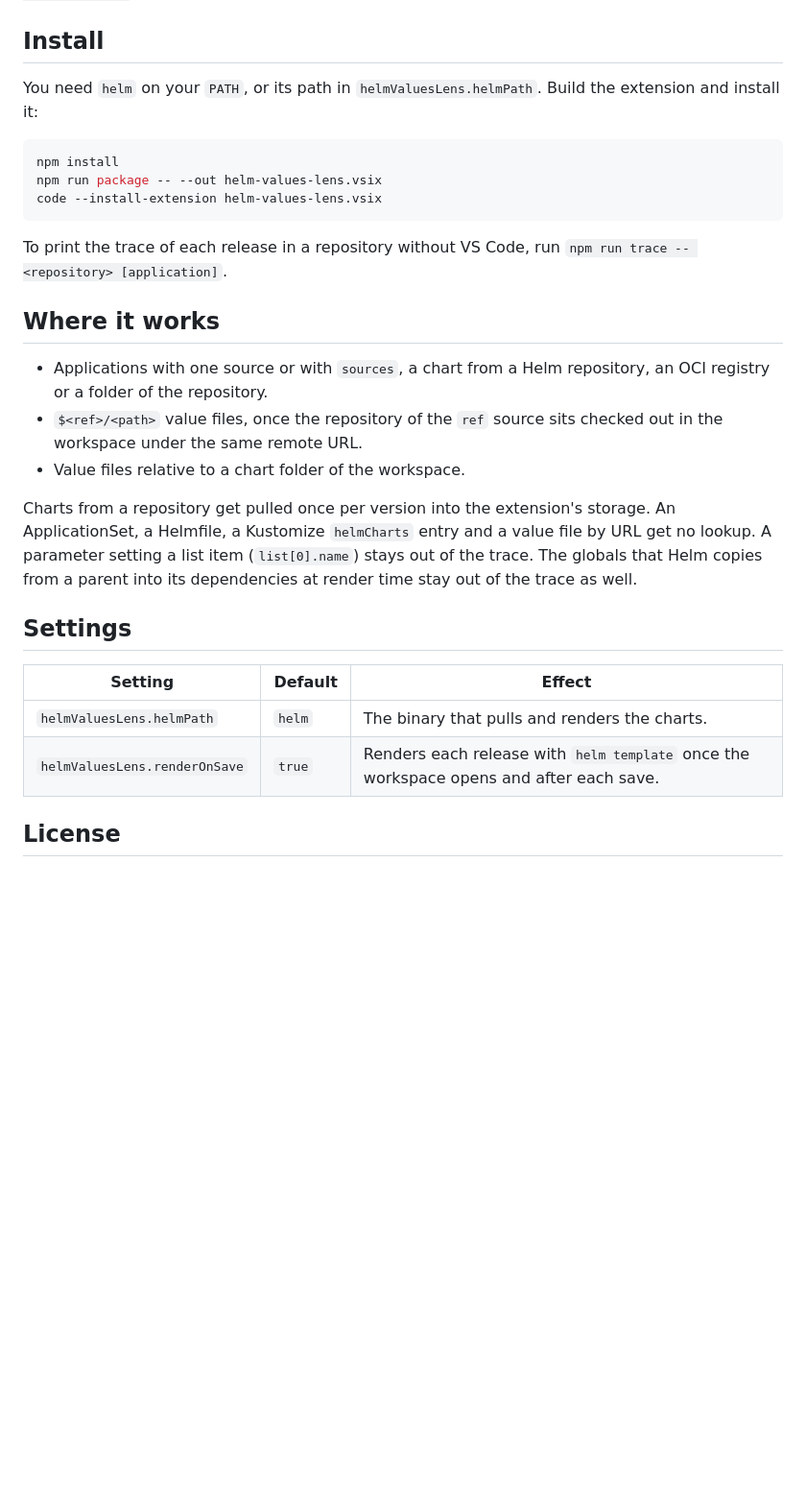
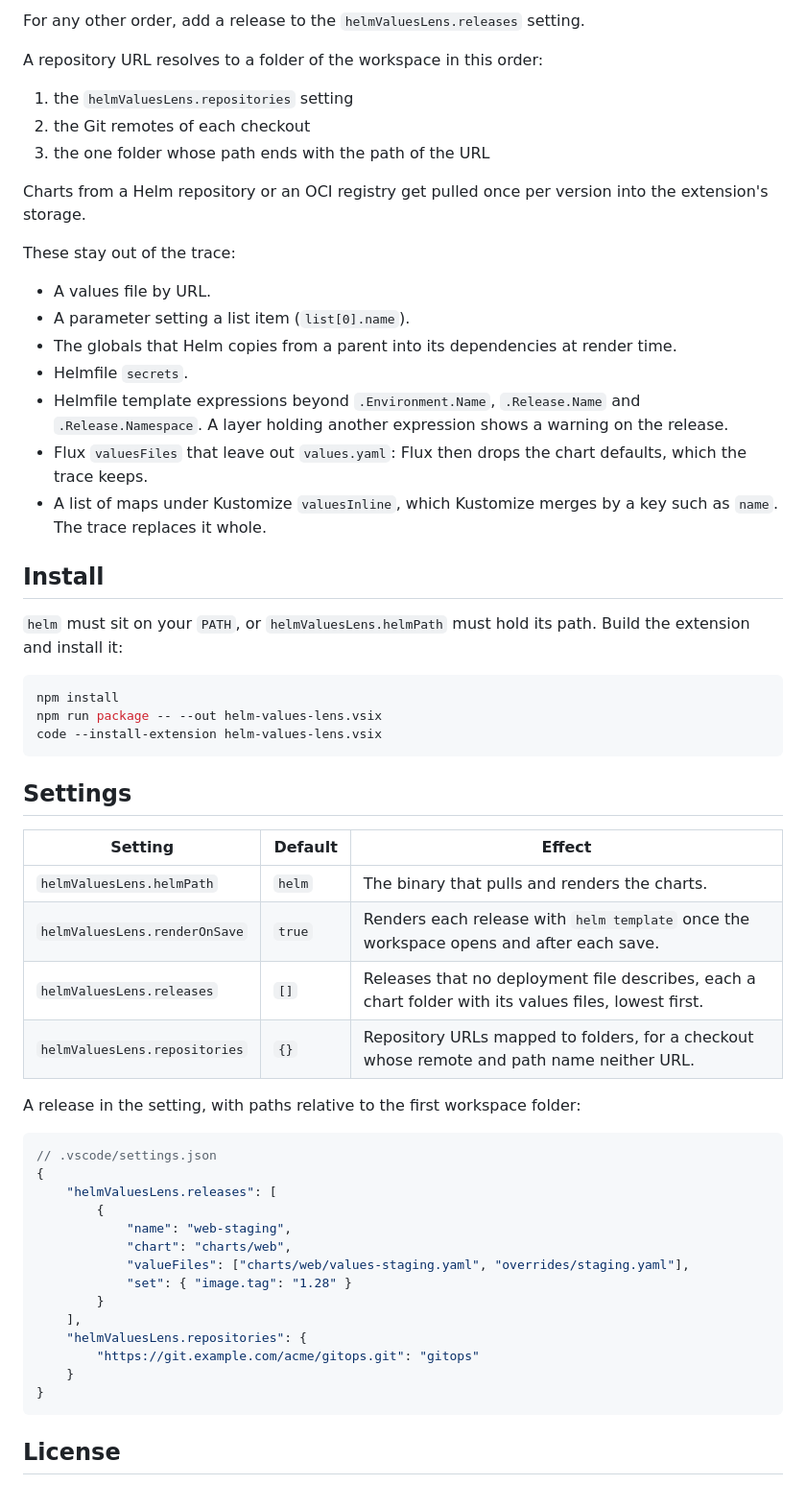
Before and after one commit to bjoern621/helm-values-lens, a Markdown page: README.md, the part around one of its changes. Shown at 96% size. Rendered like a GitHub page; blank space fills up the shorter version.

````diff
--- a/README.md
+++ b/README.md
@@ -40,7 +86,28 @@ The test suite compares the merged values with the `COMPUTED VALUES` of `helm in
+For any other order, add a release to the `helmValuesLens.releases` setting.
+
+A repository URL resolves to a folder of the workspace in this order:
+
+1. the `helmValuesLens.repositories` setting
+2. the Git remotes of each checkout
+3. the one folder whose path ends with the path of the URL
+
+Charts from a Helm repository or an OCI registry get pulled once per version into the extension's storage.
+
+These stay out of the trace:
+
+- A values file by URL.
+- A parameter setting a list item (`list[0].name`).
+- The globals that Helm copies from a parent into its dependencies at render time.
+- Helmfile `secrets`.
+- Helmfile template expressions beyond `.Environment.Name`, `.Release.Name` and `.Release.Namespace`.
+  A layer holding another expression shows a warning on the release.
+- Flux `valuesFiles` that leave out `values.yaml`: Flux then drops the chart defaults, which the trace keeps.
+- A list of maps under Kustomize `valuesInline`, which Kustomize merges by a key such as `name`.
+  The trace replaces it whole.
 
 ## Install
 
-You need `helm` on your `PATH`, or its path in `helmValuesLens.helmPath`.
+`helm` must sit on your `PATH`, or `helmValuesLens.helmPath` must hold its path.
 Build the extension and install it:
 
 ```sh
@@ -49,25 +116,33 @@ npm run package -- --out helm-values-lens.vsix
 code --install-extension helm-values-lens.vsix
 ```
 
-To print the trace of each release in a repository without VS Code, run `npm run trace -- <repository> [application]`.
-
-## Where it works
-
-- Applications with one source or with `sources`, a chart from a Helm repository, an OCI registry or a folder of the repository.
-- `$<ref>/<path>` value files, once the repository of the `ref` source sits checked out in the workspace under the same remote URL.
-- Value files relative to a chart folder of the workspace.
-
-Charts from a repository get pulled once per version into the extension's storage.
-An ApplicationSet, a Helmfile, a Kustomize `helmCharts` entry and a value file by URL get no lookup.
-A parameter setting a list item (`list[0].name`) stays out of the trace.
-The globals that Helm copies from a parent into its dependencies at render time stay out of the trace as well.
-
 ## Settings
 
-| Setting | Default | Effect |
-| --- | --- | --- |
-| `helmValuesLens.helmPath` | `helm` | The binary that pulls and renders the charts. |
-| `helmValuesLens.renderOnSave` | `true` | Renders each release with `helm template` once the workspace opens and after each save. |
+| Setting                       | Default | Effect                                                                                               |
+| ----------------------------- | ------- | ---------------------------------------------------------------------------------------------------- |
+| `helmValuesLens.helmPath`     | `helm`  | The binary that pulls and renders the charts.                                                        |
+| `helmValuesLens.renderOnSave` | `true`  | Renders each release with `helm template` once the workspace opens and after each save.              |
+| `helmValuesLens.releases`     | `[]`    | Releases that no deployment file describes, each a chart folder with its values files, lowest first. |
+| `helmValuesLens.repositories` | `{}`    | Repository URLs mapped to folders, for a checkout whose remote and path name neither URL.            |
+
+A release in the setting, with paths relative to the first workspace folder:
+
+```jsonc
+// .vscode/settings.json
+{
+    "helmValuesLens.releases": [
+        {
+            "name": "web-staging",
+            "chart": "charts/web",
+            "valueFiles": ["charts/web/values-staging.yaml", "overrides/staging.yaml"],
+            "set": { "image.tag": "1.28" }
+        }
+    ],
+    "helmValuesLens.repositories": {
+        "https://git.example.com/acme/gitops.git": "gitops"
+    }
+}
+```
 
 ## License
 
````
Also changed, not shown: other parts of README.md (+61 -15 lines), docs/release-picker.png (added), docs/template.png (added), docs/values-file.png (added).
